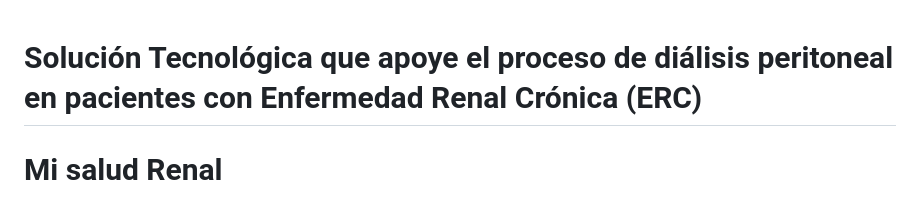
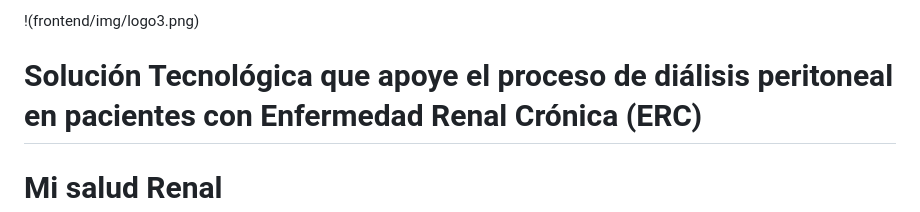
Before and after one commit to leideryesidmm/DialisisPeritonealDeploy, a Markdown page: README.md, the part around the change. Rendered like a GitHub page.

```diff
--- a/README.md
+++ b/README.md
@@ -1,3 +1,4 @@
+!(frontend/img/logo3.png)
 <p align="center">
   <h1>Solución Tecnológica que apoye el proceso de diálisis peritoneal en pacientes con Enfermedad Renal Crónica (ERC)</h1>
 </p>
```
